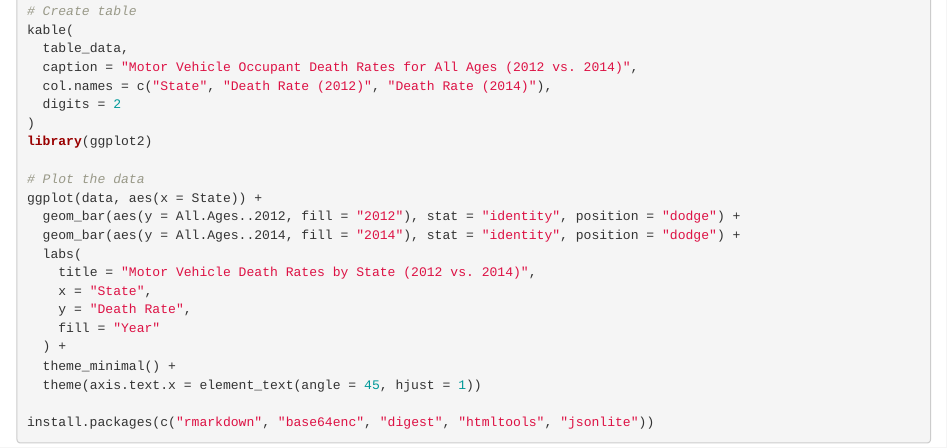
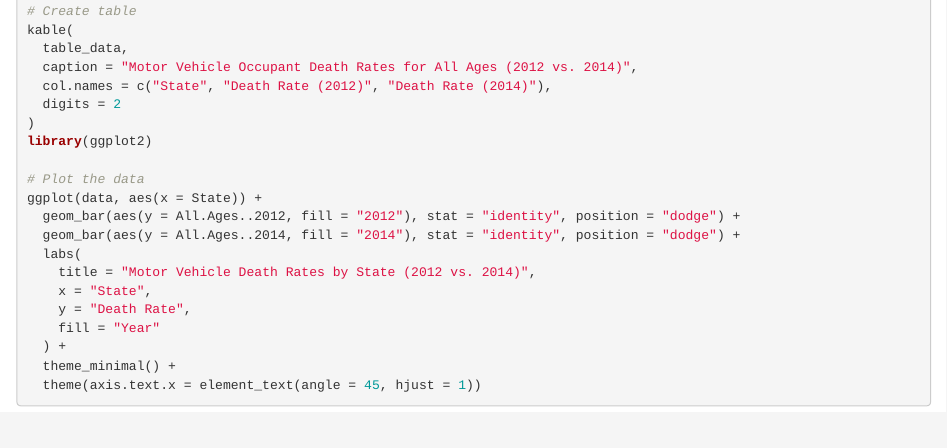
Before and after one commit to tarmou2/projectdata550, an R Markdown document (output/final_report.Rmd): the page in a window 1100 px wide, from 450 px down. Rendered offline with R 4.5, knitr and Pandoc, with nearby package versions; the code is not run, so its results and figures are left out.

```diff
--- a/output/final_report.Rmd
+++ b/output/final_report.Rmd
@@ -42,5 +42,3 @@
   ) +
   theme_minimal() +
   theme(axis.text.x = element_text(angle = 45, hjust = 1))
-
-install.packages(c("rmarkdown", "base64enc", "digest", "htmltools", "jsonlite"))
```
Also changed, not shown: README.md.
